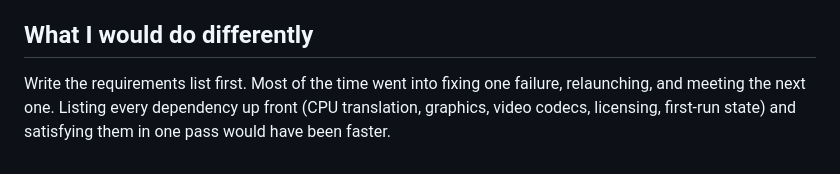
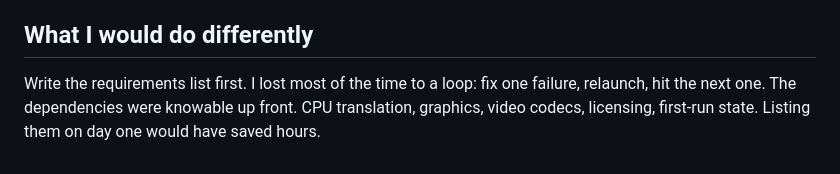
Before and after one commit to SaintChris/saintlex-portfolio, a Markdown page: case-studies/windows-game-on-apple-silicon.md, the part around one of its changes. Drawn GitHub-style.

```diff
--- a/case-studies/windows-game-on-apple-silicon.md
+++ b/case-studies/windows-game-on-apple-silicon.md
@@ -60,4 +60,4 @@ Intro videos and cutscenes still do not display, because the Metal translation l
 
 ## What I would do differently
 
-Write the requirements list first. Most of the time went into fixing one failure, relaunching, and meeting the next one. Listing every dependency up front (CPU translation, graphics, video codecs, licensing, first-run state) and satisfying them in one pass would have been faster.
+Write the requirements list first. I lost most of the time to a loop: fix one failure, relaunch, hit the next one. The dependencies were knowable up front. CPU translation, graphics, video codecs, licensing, first-run state. Listing them on day one would have saved hours.
```
Also changed, not shown: other parts of case-studies/windows-game-on-apple-silicon.md (+1 -1 lines), case-studies/local-ai-memory-service.md (+14 -11 lines).
